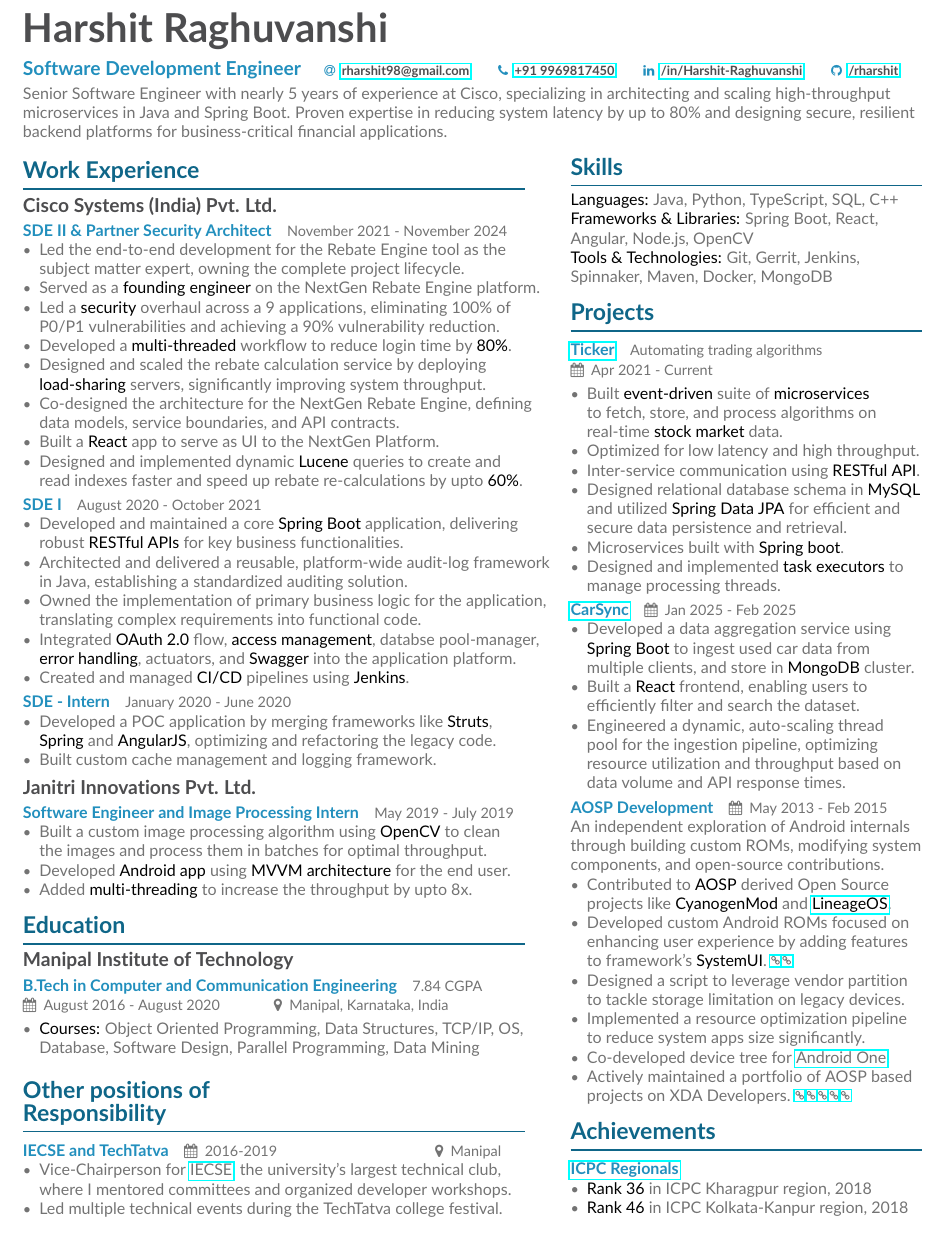
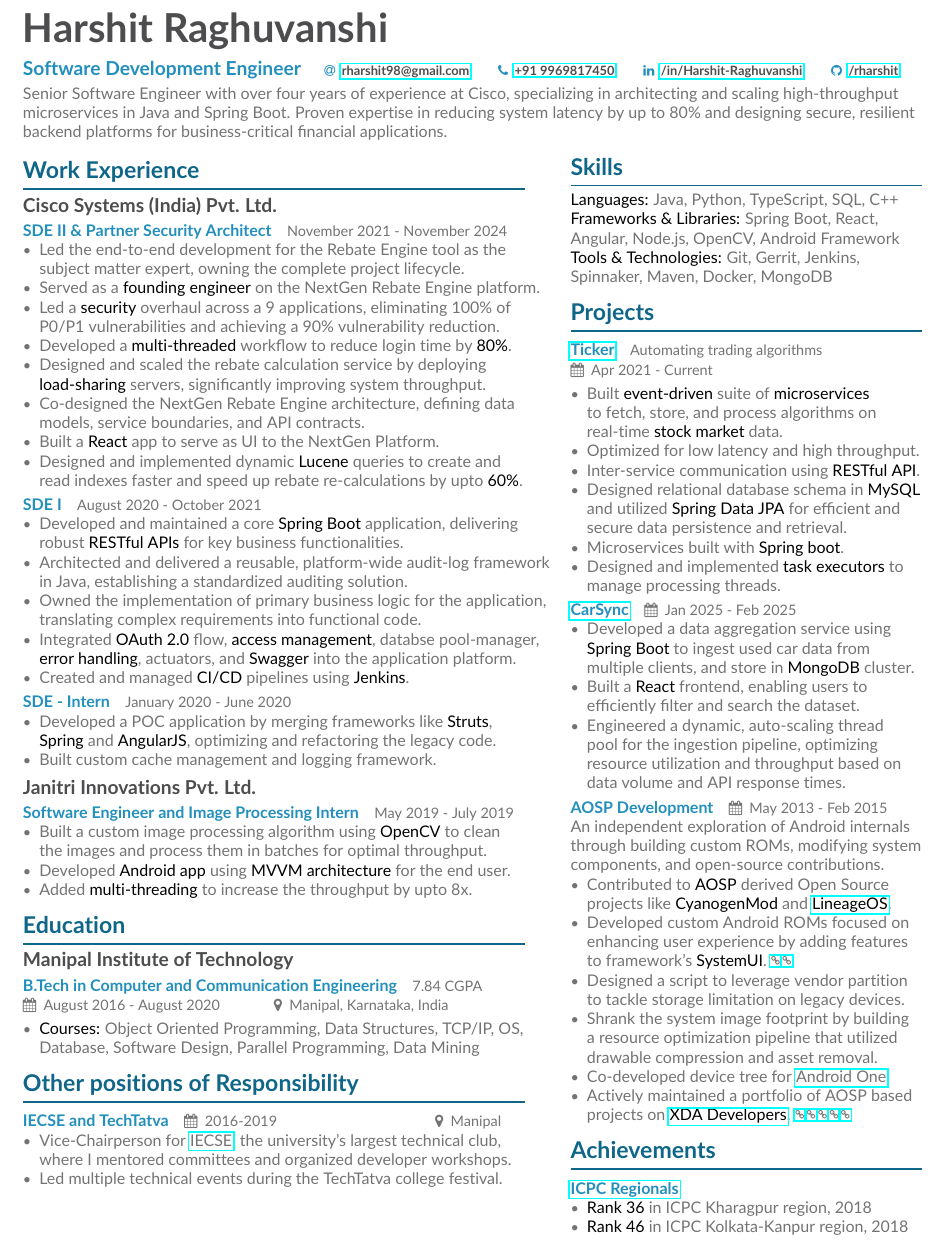
Before and after one commit to rharshit/Resume, a LaTeX CV (Base/main.tex, which reads Base/page1sidebar.tex): part of the page, cut so that both start at the same text. Compiled offline with pdfLaTeX.

Commit message:
Update main.tex and page1sidebar.tex for clarity; modify PDF files

```diff
--- a/Base/main.tex
+++ b/Base/main.tex
@@ -95,7 +95,7 @@
 \begin{fullwidth}
 \makecvheader
 \smallskip
-Senior Software Engineer with nearly 5 years of experience at Cisco, specializing in architecting and scaling high-throughput microservices in Java and Spring Boot. Proven expertise in reducing system latency by up to 80\% and designing secure, resilient backend platforms for business-critical financial applications.\newline
+Senior Software Engineer with over four years of experience at Cisco, specializing in architecting and scaling high-throughput microservices in Java and Spring Boot. Proven expertise in reducing system latency by up to 80\% and designing secure, resilient backend platforms for business-critical financial applications.\newline
 \end{fullwidth}
 
 %% Depending on your tastes, you may want to make fonts of itemize environments slightly smaller
@@ -117,7 +117,7 @@
   \item Led a \imp{security} overhaul across a 9 applications, eliminating 100\% of P0/P1 vulnerabilities and achieving a 90\% vulnerability reduction.
   \item Developed a \imp{multi-threaded} workflow to reduce login time by \imp{80\%}.
   \item Designed and scaled the rebate calculation service by deploying \imp{load-sharing} servers, significantly improving system throughput.
-  \item Co-designed the architecture for the NextGen Rebate Engine, defining data models, service boundaries, and API contracts.
+  \item Co-designed the NextGen Rebate Engine architecture, defining data models, service boundaries, and API contracts.
   \item Built a \imp{React} app to serve as UI to the NextGen Platform.
   \item Designed and implemented dynamic \imp{Lucene} queries to create and read indexes faster and speed up rebate re-calculations by upto \imp{60\%}.
 \end{itemize}
@@ -161,7 +161,7 @@
   \item \imp{Courses:} Object Oriented Programming, Data Structures, TCP/IP, OS, Database, Software Design, Parallel Programming, Data Mining%, Embedded Systems
 \end{itemize}
 
-\cvsection{Other positions of\newline Responsibility}
+\cvsection{Other positions of Responsibility}
 \eventsubheader{IECSE and TechTatva}{\eventdateplace{2016-2019}{Manipal}}
 \begin{itemize}
     \item Vice-Chairperson for \href{https://iecsemanipal.com/}{IECSE}, the university's largest technical club, where I mentored committees and organized developer workshops.
--- a/Base/page1sidebar.tex
+++ b/Base/page1sidebar.tex
@@ -1,6 +1,6 @@
 \cvsection{Skills}
 \imp{Languages:} Java, Python, TypeScript, SQL, C++\newline
-\imp{Frameworks \& Libraries:} Spring Boot, React, Angular, Node.js, OpenCV\newline
+\imp{Frameworks \& Libraries:} Spring Boot, React, Angular, Node.js, OpenCV, Android Framework\newline
 \imp{Tools \& Technologies:} Git, Gerrit, Jenkins, Spinnaker, Maven, Docker, MongoDB\newline
 
 
@@ -32,9 +32,9 @@
   \item Contributed to \imp{AOSP} derived Open Source projects like \imp{CyanogenMod} and \imp{\href{https://lineageos.org/}{LineageOS}}.
   \item Developed custom Android ROMs focused on enhancing user experience by adding features to framework's \imp{SystemUI}. \superscript{\href{https://xdaforums.com/t/rom-4-4-4-version-1-android-l-themed-omega-rom-screenshots-updated.2687063/}{\linksymbol} \href{https://xdaforums.com/t/rom-4-4-4-beta-1-acerom-halo-hover-headsup-peek.2890223/}{\linksymbol}}
   \item Designed a script to leverage vendor partition to tackle storage limitation on legacy devices.
-  \item Implemented a resource optimization pipeline to reduce system apps size significantly.
+  \item Shrank the system image footprint by building a resource optimization pipeline that utilized drawable compression and asset removal.
   \item Co-developed device tree for \href{https://github.com/LineageOS/android_device_google_sprout}{Android One}.
-  \item Actively maintained a portfolio of AOSP based projects on XDA Developers. \superscript{\href{https://xdaforums.com/t/rom-4-4-4-paranoid-android-final-4-4.2789356/}{\linksymbol} \href{https://xdaforums.com/t/rom-4-4-4-version-1-android-l-themed-omega-rom-screenshots-updated.2687063/}{\linksymbol} \href{https://xdaforums.com/t/update-3-rom-4-2-kitkat-for-optimus-one.2514625/}{\linksymbol} \href{https://xdaforums.com/t/rom-5-0-cyanogenmod-12-based-omega-rom-test-1-unofficial.2958665/}{\linksymbol} \href{https://xdaforums.com/t/rom-4-4-4-beta-1-acerom-halo-hover-headsup-peek.2890223/}{\linksymbol}}
+  \item Actively maintained a portfolio of AOSP based projects on \href{https://forum.xda-developers.com/m/rharshit.4745111/}{\imp{XDA Developers}}. \superscript{\href{https://xdaforums.com/t/rom-4-4-4-paranoid-android-final-4-4.2789356/}{\linksymbol} \href{https://xdaforums.com/t/rom-4-4-4-version-1-android-l-themed-omega-rom-screenshots-updated.2687063/}{\linksymbol} \href{https://xdaforums.com/t/update-3-rom-4-2-kitkat-for-optimus-one.2514625/}{\linksymbol} \href{https://xdaforums.com/t/rom-5-0-cyanogenmod-12-based-omega-rom-test-1-unofficial.2958665/}{\linksymbol} \href{https://xdaforums.com/t/rom-4-4-4-beta-1-acerom-halo-hover-headsup-peek.2890223/}{\linksymbol}}
  \end{itemize}
 
 
```
Also changed, not shown: Base/Resume-Harshit_Raghuvanshi.pdf, Base/main.pdf.
